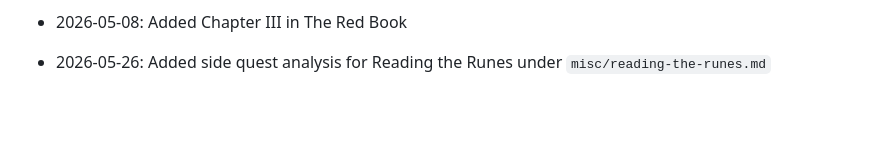
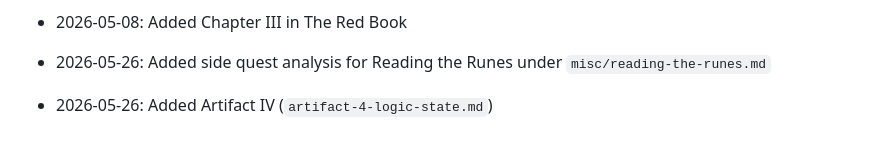
Before and after one commit to FiresOfMordor/The-Fellowship-of-the-Code-2026, a Markdown page: README.md, the part around the change. GitHub-like rendering; blank space fills up the shorter version.

```diff
--- a/README.md
+++ b/README.md
@@ -88,3 +88,4 @@ We are the team **FiresOfMordor**, a group of students working together on the j
 - 2026-05-05: Updated README for Phase 3 focus
 - 2026-05-08: Added Chapter III in The Red Book
 - 2026-05-26: Added side quest analysis for Reading the Runes under `misc/reading-the-runes.md`
+- 2026-05-26: Added Artifact IV (`artifact-4-logic-state.md`)
```
